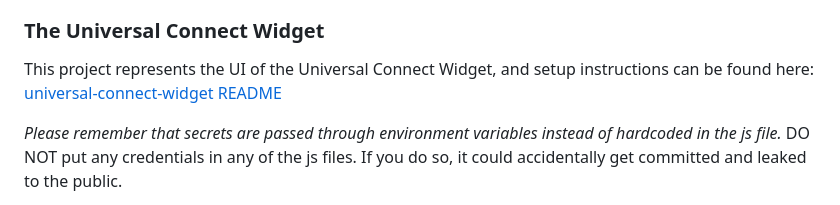
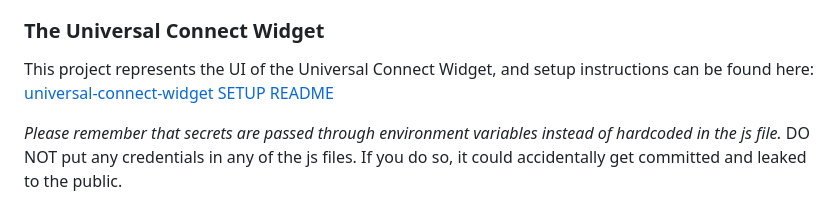
Before and after one commit to Universal-Connect-Project/ucw-example, a Markdown page: README.md, the part around the change. Rendered like a GitHub page.

Commit message:
Change readme name to setup

```diff
--- a/README.md
+++ b/README.md
@@ -65,7 +65,7 @@ This project represents the underlying App/Wrapper, and setup instructions can b
 
 ### The Universal Connect Widget
 This project represents the UI of the Universal Connect Widget, and setup instructions can be found here:
-[universal-connect-widget README](https://github.com/Universal-Connect-Project/universal-connect-widget/blob/main/EXAMPLE.md)
+[universal-connect-widget SETUP README](https://github.com/Universal-Connect-Project/universal-connect-widget/blob/main/SETUP.md)
 
 *Please remember that secrets are passed through environment variables instead of hardcoded in the js file.*
 DO NOT put any credentials in any of the js files. If you do so, it could accidentally get committed and leaked to the public.
```
